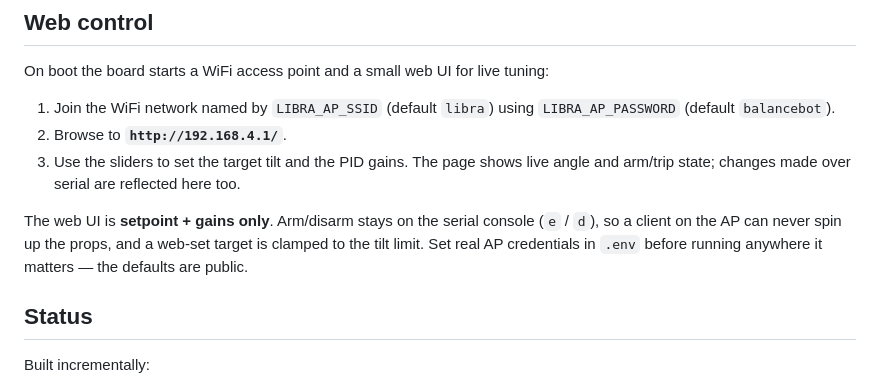
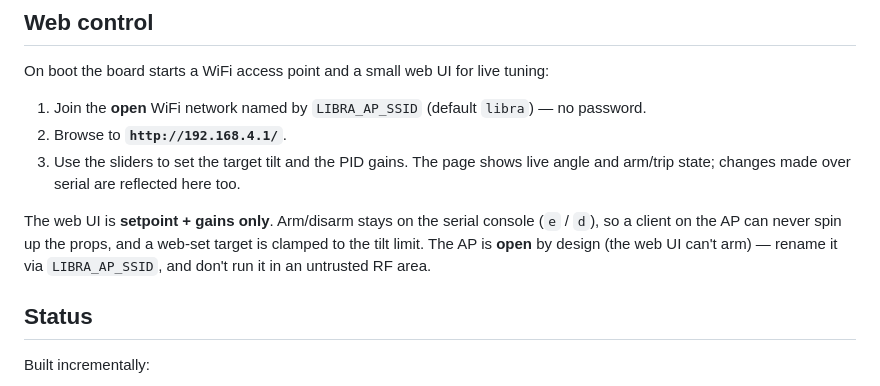
Before and after one commit to lmarqs/libra, a Markdown page: README.md, the part around one of its changes. GitHub-like rendering.

```diff
--- a/README.md
+++ b/README.md
@@ -149,16 +151,16 @@ and gains (`sp`, `kp`, `ki`, `kd`) can also be set from the web UI below.
 
 On boot the board starts a WiFi access point and a small web UI for live tuning:
 
-1. Join the WiFi network named by `LIBRA_AP_SSID` (default `libra`) using
-   `LIBRA_AP_PASSWORD` (default `balancebot`).
+1. Join the **open** WiFi network named by `LIBRA_AP_SSID` (default `libra`) — no
+   password.
 2. Browse to **`http://192.168.4.1/`**.
 3. Use the sliders to set the target tilt and the PID gains. The page shows live
    angle and arm/trip state; changes made over serial are reflected here too.
 
 The web UI is **setpoint + gains only**. Arm/disarm stays on the serial console
 (`e` / `d`), so a client on the AP can never spin up the props, and a web-set
-target is clamped to the tilt limit. Set real AP credentials in `.env` before
-running anywhere it matters — the defaults are public.
+target is clamped to the tilt limit. The AP is **open** by design (the web UI can't
+arm) — rename it via `LIBRA_AP_SSID`, and don't run it in an untrusted RF area.
 
 ## Status
 
```
Also changed, not shown: other parts of README.md (+29 -27 lines).
